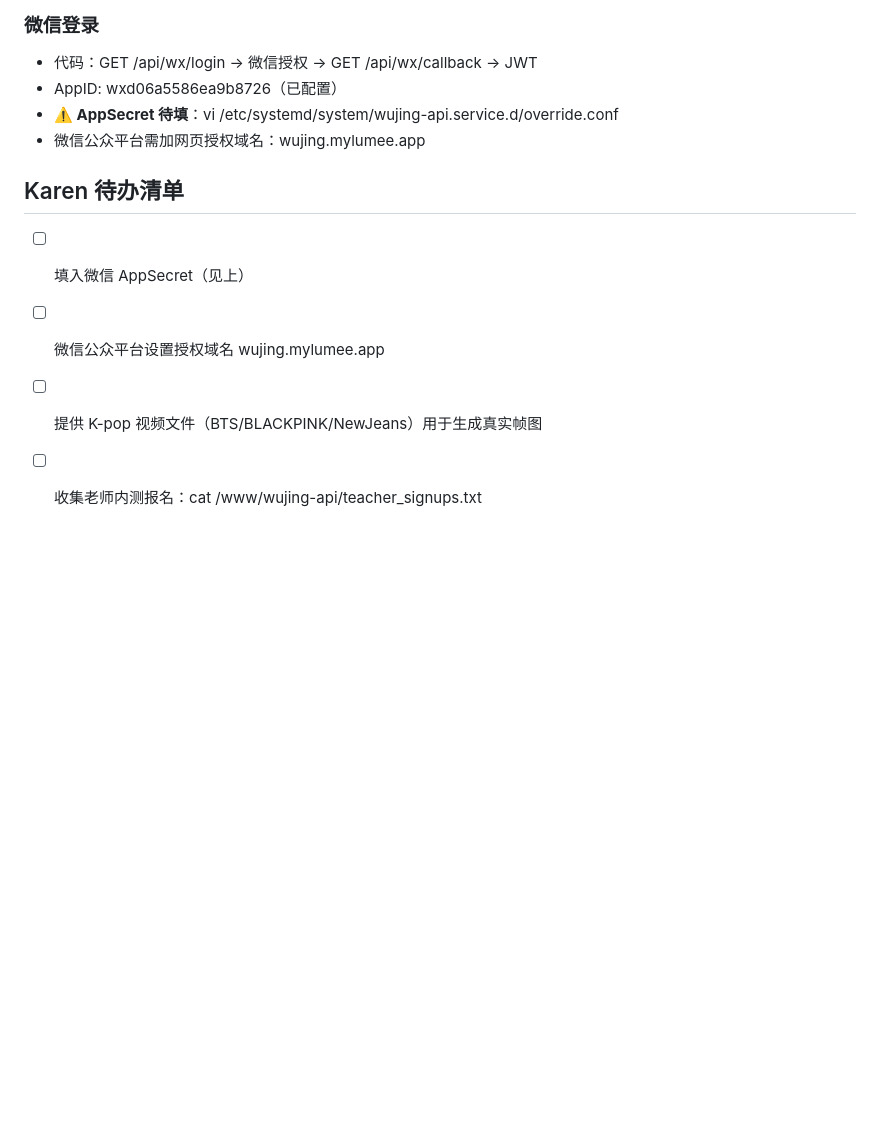
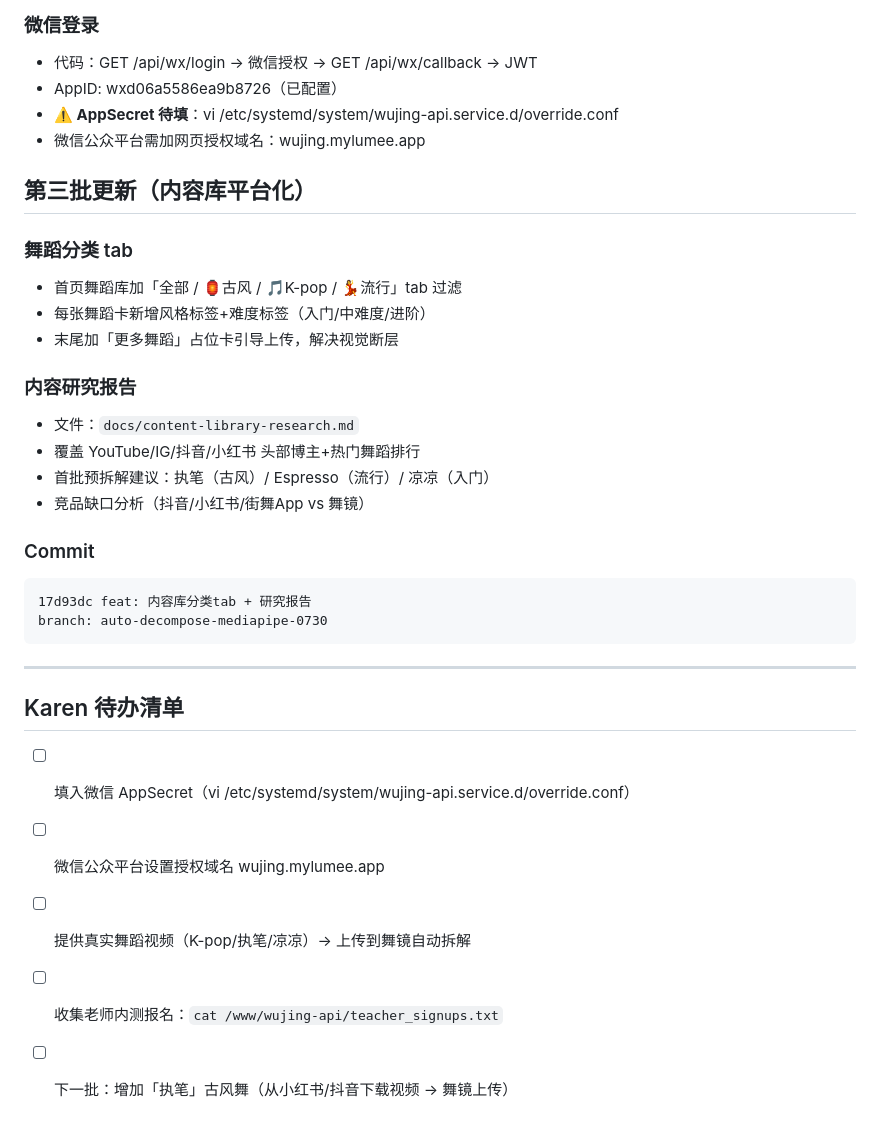
Before and after one commit to karentan30/wujing-app, a Markdown page: _live/docs/交接-0731.md, the part around the change. Drawn GitHub-style; blank space fills up the shorter version.

Commit message:
docs: 交接文档补充内容库第三批更新

````diff
--- a/_live/docs/交接-0731.md
+++ b/_live/docs/交接-0731.md
@@ -142,8 +142,30 @@ remote: github.com/karentan30/wujing-app
 - **⚠️ AppSecret 待填**：vi /etc/systemd/system/wujing-api.service.d/override.conf
 - 微信公众平台需加网页授权域名：wujing.mylumee.app
 
+## 第三批更新（内容库平台化）
+
+### 舞蹈分类 tab
+- 首页舞蹈库加「全部 / 🏮古风 / 🎵K-pop / 💃流行」tab 过滤
+- 每张舞蹈卡新增风格标签+难度标签（入门/中难度/进阶）
+- 末尾加「更多舞蹈」占位卡引导上传，解决视觉断层
+
+### 内容研究报告
+- 文件：`docs/content-library-research.md`
+- 覆盖 YouTube/IG/抖音/小红书 头部博主+热门舞蹈排行
+- 首批预拆解建议：执笔（古风）/ Espresso（流行）/ 凉凉（入门）
+- 竞品缺口分析（抖音/小红书/街舞App vs 舞镜）
+
+### Commit
+```
+17d93dc feat: 内容库分类tab + 研究报告
+branch: auto-decompose-mediapipe-0730
+```
+
+---
+
 ## Karen 待办清单
-- [ ] 填入微信 AppSecret（见上）
+- [ ] 填入微信 AppSecret（vi /etc/systemd/system/wujing-api.service.d/override.conf）
 - [ ] 微信公众平台设置授权域名 wujing.mylumee.app
-- [ ] 提供 K-pop 视频文件（BTS/BLACKPINK/NewJeans）用于生成真实帧图
-- [ ] 收集老师内测报名：cat /www/wujing-api/teacher_signups.txt
+- [ ] 提供真实舞蹈视频（K-pop/执笔/凉凉）→ 上传到舞镜自动拆解
+- [ ] 收集老师内测报名：`cat /www/wujing-api/teacher_signups.txt`
+- [ ] 下一批：增加「执笔」古风舞（从小红书/抖音下载视频 → 舞镜上传）
````
